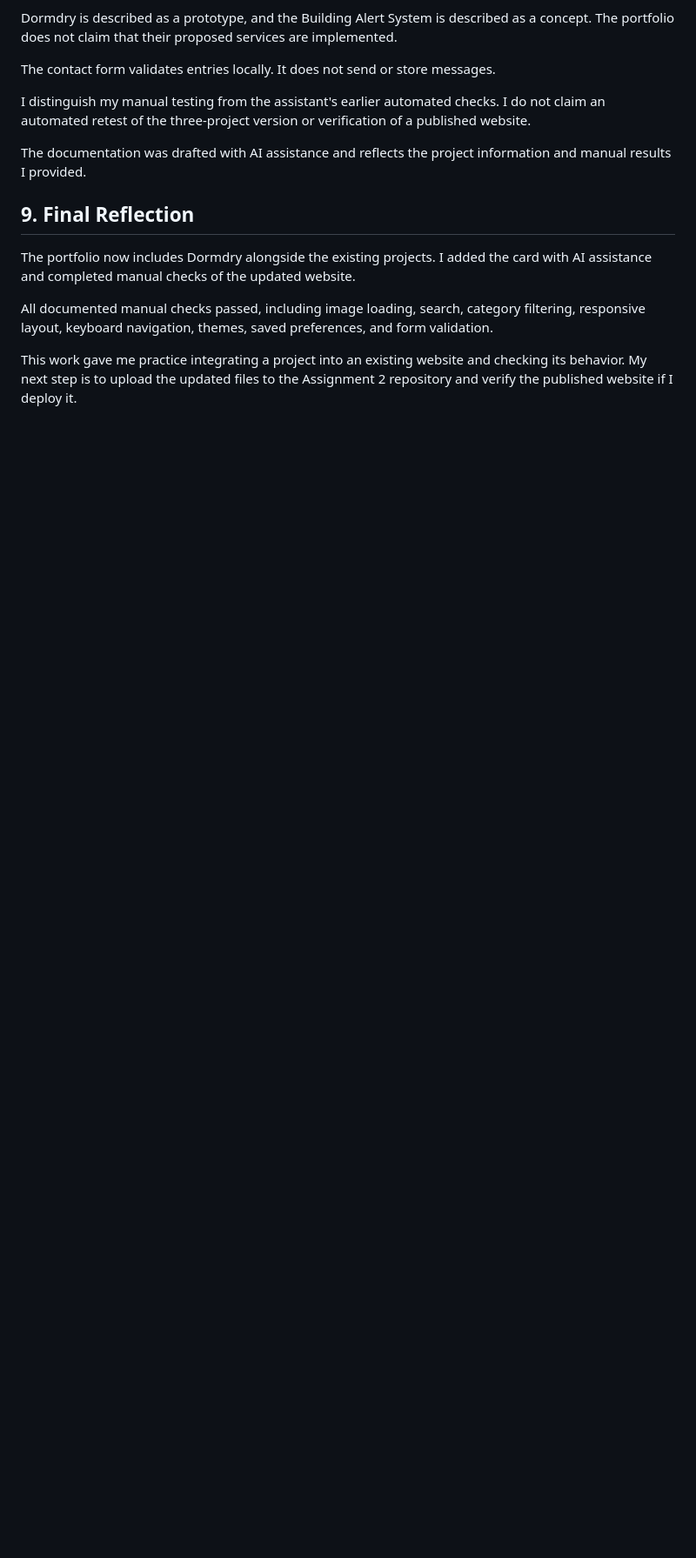
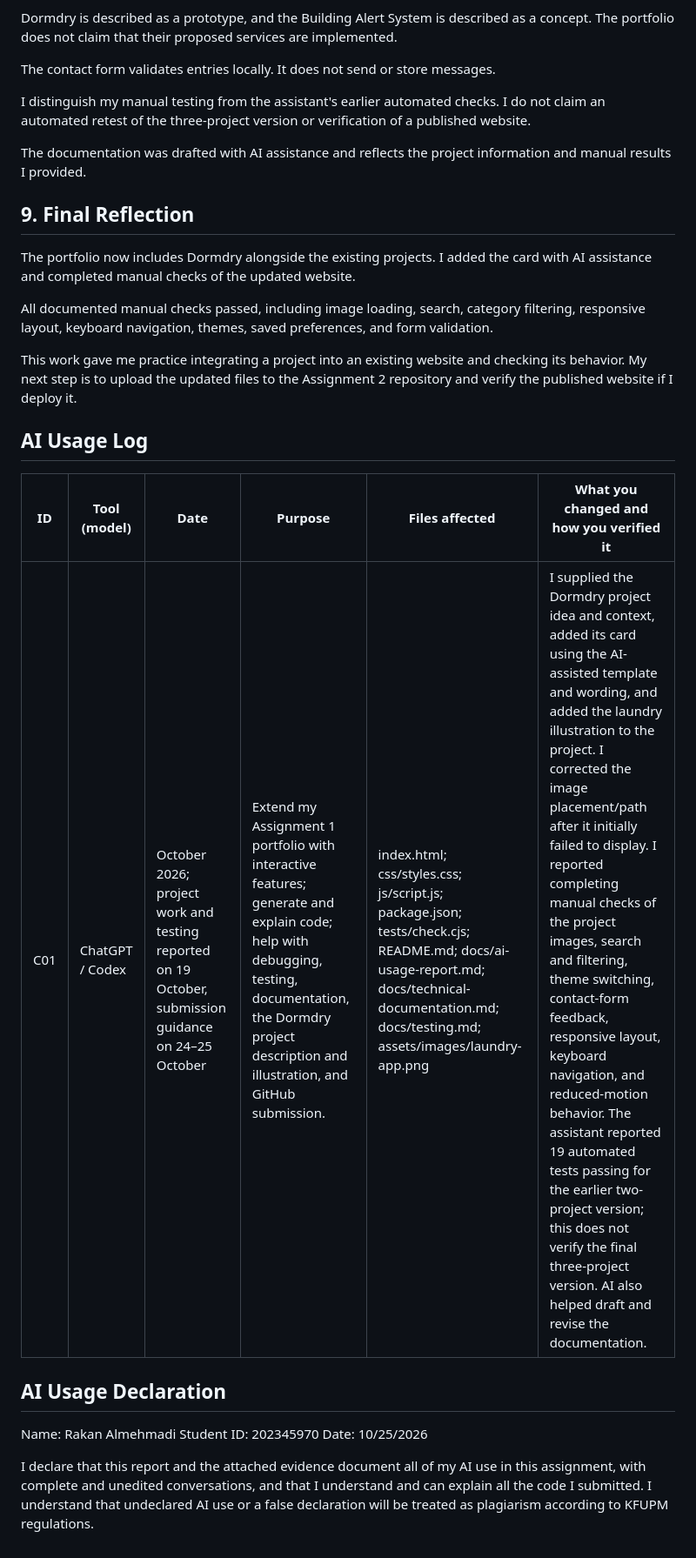
Before and after one commit to sweRakan/202345970-RakanAlmehmadi-assignment2, a Markdown page: docs/ai-usage-report.md, the part around the change. Shown at 87% size. GitHub-like rendering; blank space fills up the shorter version.

Commit message:
Update assignment documentation and AI usage declaration
Assisted-by: ChatGPT

```diff
--- a/docs/ai-usage-report.md
+++ b/docs/ai-usage-report.md
@@ -183,3 +183,17 @@ This work gave me practice integrating a project into an
 existing website and checking its behavior. My next step
 is to upload the updated files to the Assignment 2 repository
 and verify the published website if I deploy it.
+
+## AI Usage Log
+
+| ID  | Tool (model)    | Date                                                                                                | Purpose                                                                                                                                                                                                      | Files affected                                                                                                                                                                               | What you changed and how you verified it                                                                                                                                                                                                                                                                                                                                                                                                                                                                                                                                                                                                |
+| --- | --------------- | --------------------------------------------------------------------------------------------------- | ------------------------------------------------------------------------------------------------------------------------------------------------------------------------------------------------------------ | -------------------------------------------------------------------------------------------------------------------------------------------------------------------------------------------- | --------------------------------------------------------------------------------------------------------------------------------------------------------------------------------------------------------------------------------------------------------------------------------------------------------------------------------------------------------------------------------------------------------------------------------------------------------------------------------------------------------------------------------------------------------------------------------------------------------------------------------------- |
+| C01 | ChatGPT / Codex | October 2026; project work and testing reported on 19 October, submission guidance on 24–25 October | Extend my Assignment 1 portfolio with interactive features; generate and explain code; help with debugging, testing, documentation, the Dormdry project description and illustration, and GitHub submission. | index.html; css/styles.css; js/script.js; package.json; tests/check.cjs; README.md; docs/ai-usage-report.md; docs/technical-documentation.md; docs/testing.md; assets/images/laundry-app.png | I supplied the Dormdry project idea and context, added its card using the AI-assisted template and wording, and added the laundry illustration to the project. I corrected the image placement/path after it initially failed to display. I reported completing manual checks of the project images, search and filtering, theme switching, contact-form feedback, responsive layout, keyboard navigation, and reduced-motion behavior. The assistant reported 19 automated tests passing for the earlier two-project version; this does not verify the final three-project version. AI also helped draft and revise the documentation. |
+
+## AI Usage Declaration
+
+Name: Rakan Almehmadi
+Student ID: 202345970
+Date: 10/25/2026
+
+I declare that this report and the attached evidence document all of my AI use in this assignment, with complete and unedited conversations, and that I understand and can explain all the code I submitted. I understand that undeclared AI use or a false declaration will be treated as plagiarism according to KFUPM regulations.
```
